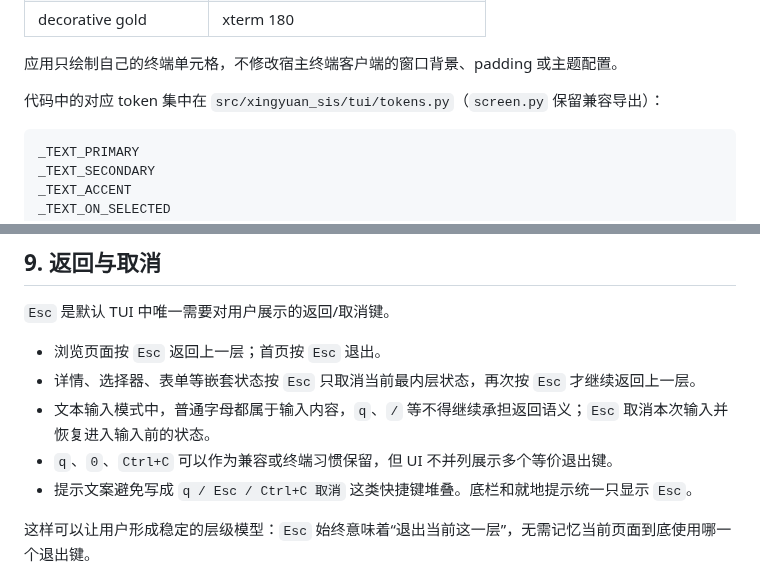
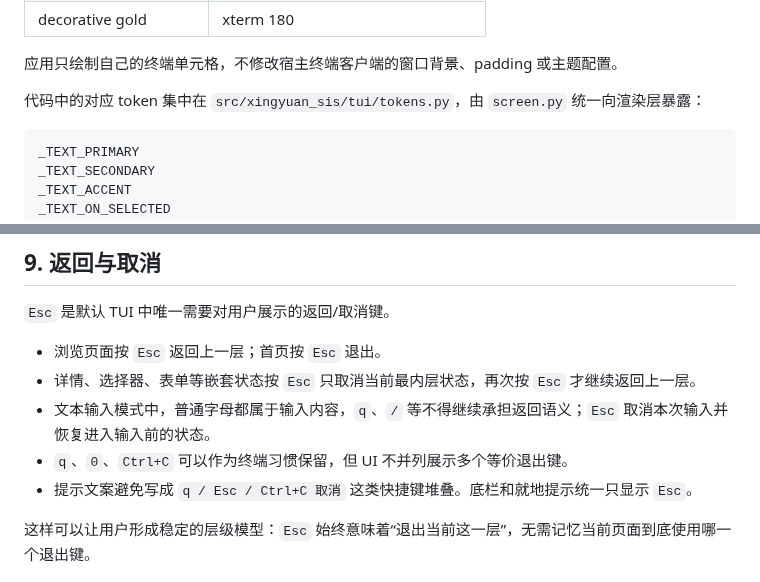
Before and after one commit to RinoPaw/xingyuan-sis, a Markdown page: docs/ui-design.md, 2 parts joined by grey strips. Drawn GitHub-style.

````diff
--- a/docs/ui-design.md
+++ b/docs/ui-design.md
@@ -183,7 +188,7 @@
 
 应用只绘制自己的终端单元格，不修改宿主终端客户端的窗口背景、padding 或主题配置。
 
-代码中的对应 token 集中在 `src/xingyuan_sis/tui/tokens.py`（`screen.py` 保留兼容导出）：
+代码中的对应 token 集中在 `src/xingyuan_sis/tui/tokens.py`，由 `screen.py` 统一向渲染层暴露：
 
 ```text
 _TEXT_PRIMARY
@@ -211,7 +216,7 @@ _SURFACE_SELECTED
 - 浏览页面按 `Esc` 返回上一层；首页按 `Esc` 退出。
 - 详情、选择器、表单等嵌套状态按 `Esc` 只取消当前最内层状态，再次按 `Esc` 才继续返回上一层。
 - 文本输入模式中，普通字母都属于输入内容，`q`、`/` 等不得继续承担返回语义；`Esc` 取消本次输入并恢复进入输入前的状态。
-- `q`、`0`、`Ctrl+C` 可以作为兼容或终端习惯保留，但 UI 不并列展示多个等价退出键。
+- `q`、`0`、`Ctrl+C` 可以作为终端习惯保留，但 UI 不并列展示多个等价退出键。
 - 提示文案避免写成 `q / Esc / Ctrl+C 取消` 这类快捷键堆叠。底栏和就地提示统一只显示 `Esc`。
 
 这样可以让用户形成稳定的层级模型：`Esc` 始终意味着“退出当前这一层”，无需记忆当前页面到底使用哪一个退出键。
````
Also changed, not shown: other parts of docs/ui-design.md (+17 -12 lines).
